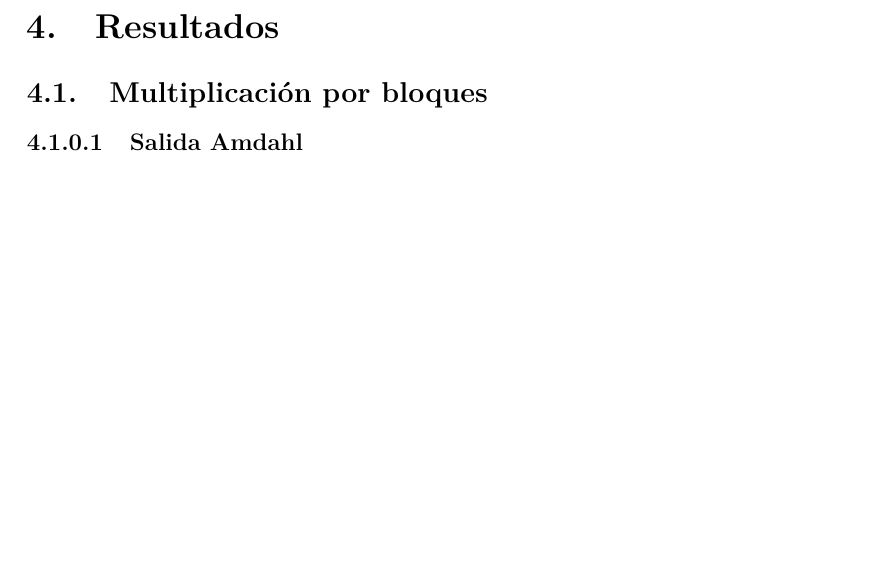
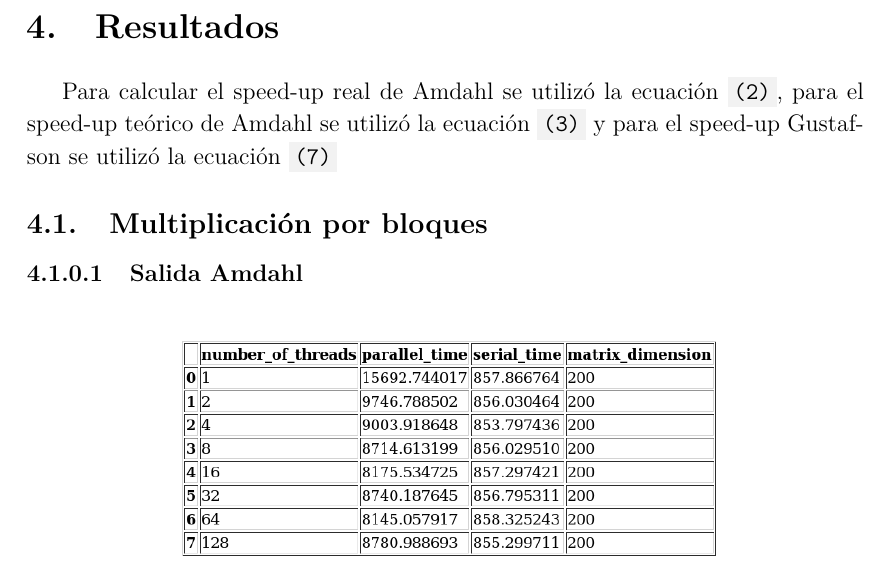
Before and after one commit to BlancoSebastianEzequiel/66.26-TP-Final, a LaTeX document (docs/report.tex, which reads docs/report/resultados.tex): part of page 15 of 68, cut so that both start at the same text, the shorter picture padded with empty space. The pictures show the PDF file docs/report.pdf that the author committed with the source.

Commit message:
update report

```diff
--- a/docs/report/resultados.tex
+++ b/docs/report/resultados.tex
@@ -1,3 +1,6 @@
+Para calcular el speed-up real de Amdahl se utilizó la ecuación \code{(2)}, para
+el speed-up teórico de Amdahl se utilizó la ecuación \code{(3)} y para el
+speed-up Gustafson se utilizó la ecuación \code{(7)}
 \subsection{Multiplicación por bloques}
 
     \def\model{ByBlocks}
```
Also changed, not shown: docs/report.pdf.
